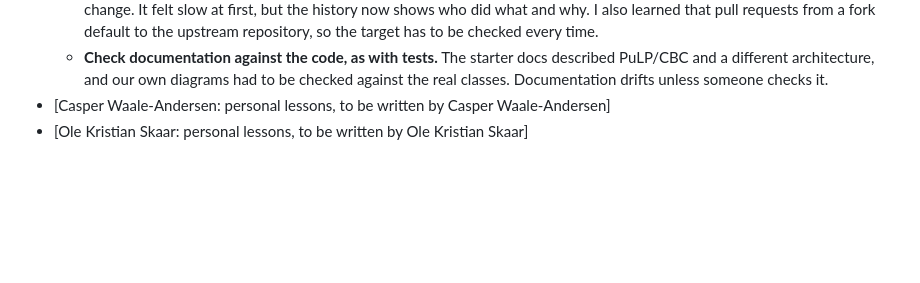
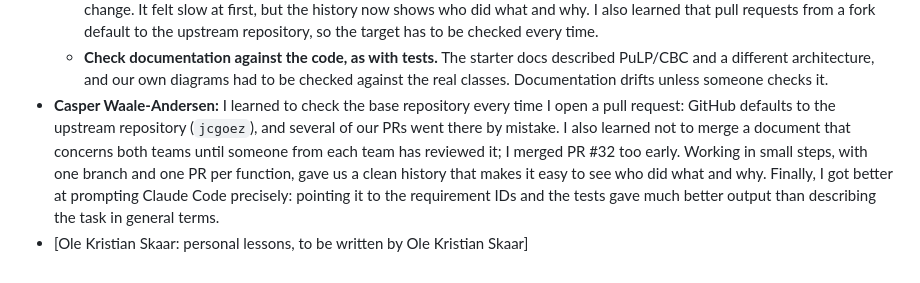
Before and after one commit to Casperwaale/TECH5-Group5-6-CollabProject, a Markdown page: docs/team_reflection_and_rubric.md, the part around the change. Rendered like a GitHub page; blank space fills up the shorter version.

Commit message:
docs: add Casper's personal lessons

```diff
--- a/docs/team_reflection_and_rubric.md
+++ b/docs/team_reflection_and_rubric.md
@@ -106,5 +106,6 @@ Personal lessons:
   - **Small pull requests, straight to `main`.** One PR per solver step kept each review short. Stacking PRs on top of each other saved no time and caused two wrong merges.
   - **Git and GitHub at a larger scale.** I had used Git before, but never this much: a branch, a pull request and a review for every change. It felt slow at first, but the history now shows who did what and why. I also learned that pull requests from a fork default to the upstream repository, so the target has to be checked every time.
   - **Check documentation against the code, as with tests.** The starter docs described PuLP/CBC and a different architecture, and our own diagrams had to be checked against the real classes. Documentation drifts unless someone checks it.
-- [Casper Waale-Andersen: personal lessons, to be written by Casper Waale-Andersen]
+- **Casper Waale-Andersen:**
+I learned to check the base repository every time I open a pull request: GitHub defaults to the upstream repository (`jcgoez`), and several of our PRs went there by mistake. I also learned not to merge a document that concerns both teams until someone from each team has reviewed it; I merged PR #32 too early. Working in small steps, with one branch and one PR per function, gave us a clean history that makes it easy to see who did what and why. Finally, I got better at prompting Claude Code precisely: pointing it to the requirement IDs and the tests gave much better output than describing the task in general terms.
 - [Ole Kristian Skaar: personal lessons, to be written by Ole Kristian Skaar]
```
